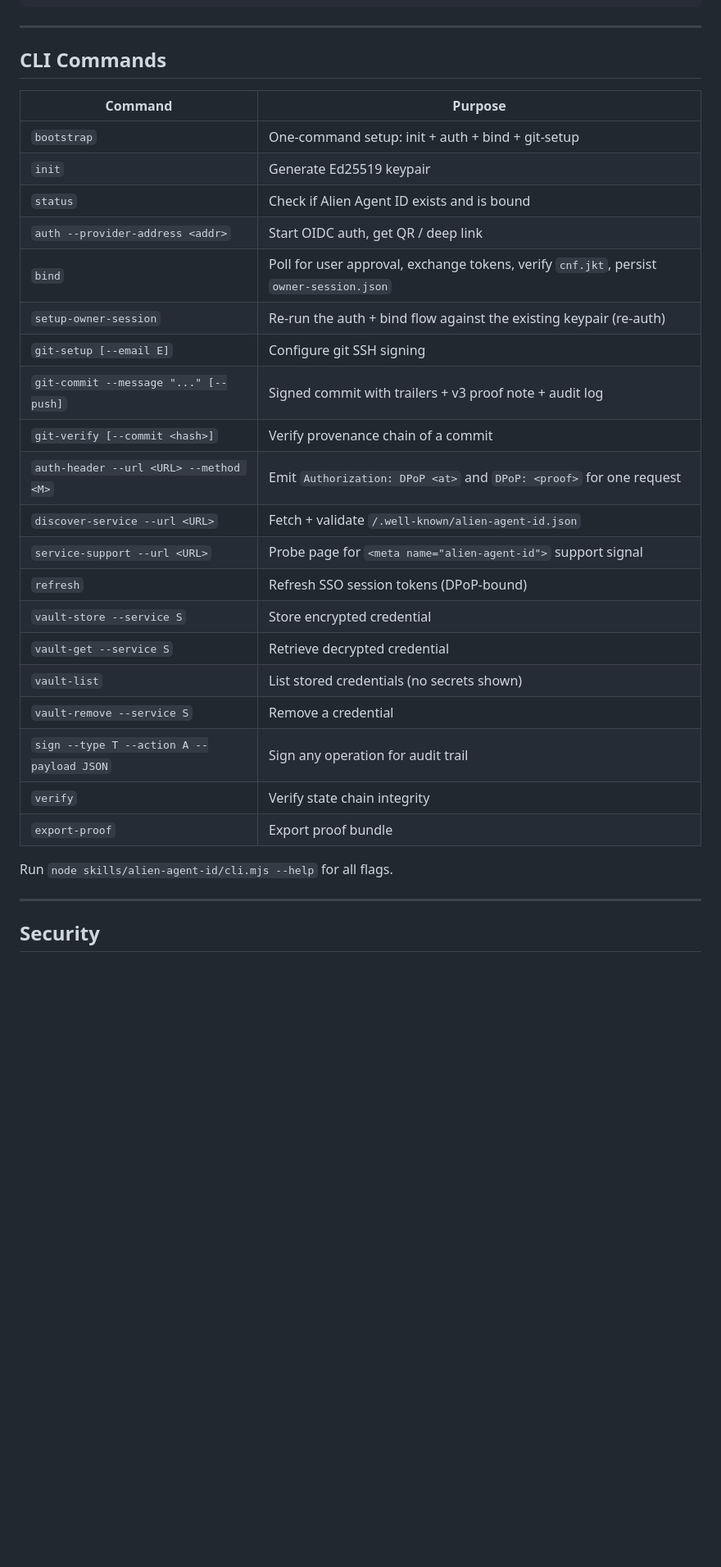
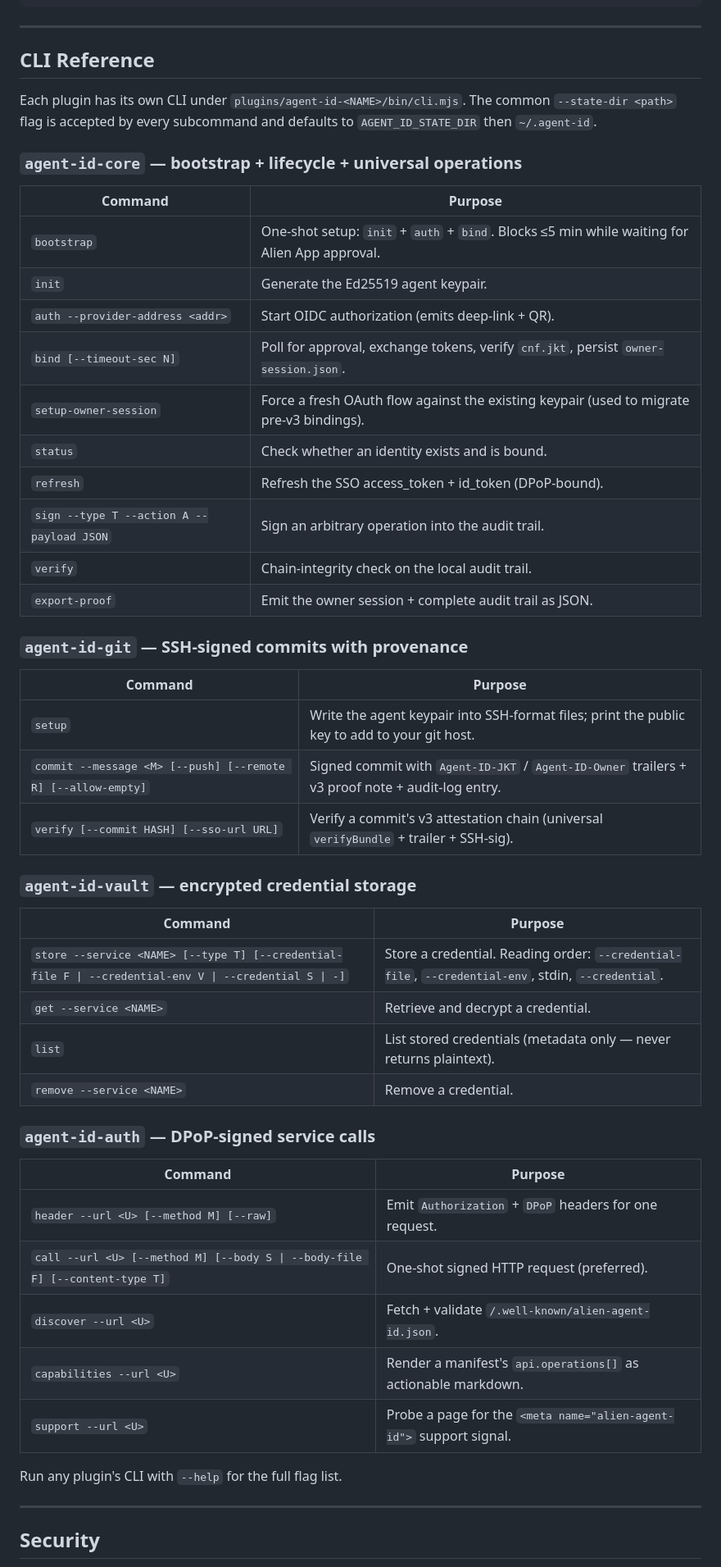
Before and after one commit to alien-id/agent-id, a Markdown page: README.md, the part around one of its changes. Shown at 82% size. GitHub-like rendering; blank space fills up the shorter version.

```diff
--- a/README.md
+++ b/README.md
@@ -348,32 +351,53 @@ All state is stored in `~/.agent-id/` (configurable via `--state-dir` or `AGENT_
 
 ---
 
-## CLI Commands
+## CLI Reference
+
+Each plugin has its own CLI under `plugins/agent-id-<NAME>/bin/cli.mjs`. The common `--state-dir <path>` flag is accepted by every subcommand and defaults to `AGENT_ID_STATE_DIR` then `~/.agent-id`.
+
+### `agent-id-core` — bootstrap + lifecycle + universal operations
 
 | Command | Purpose |
 | --- | --- |
-| `bootstrap` | One-command setup: init + auth + bind + git-setup |
-| `init` | Generate Ed25519 keypair |
-| `status` | Check if Alien Agent ID exists and is bound |
-| `auth --provider-address <addr>` | Start OIDC auth, get QR / deep link |
-| `bind` | Poll for user approval, exchange tokens, verify `cnf.jkt`, persist `owner-session.json` |
-| `setup-owner-session` | Re-run the auth + bind flow against the existing keypair (re-auth) |
-| `git-setup [--email E]` | Configure git SSH signing |
-| `git-commit --message "..." [--push]` | Signed commit with trailers + v3 proof note + audit log |
-| `git-verify [--commit <hash>]` | Verify provenance chain of a commit |
-| `auth-header --url <URL> --method <M>` | Emit `Authorization: DPoP <at>` and `DPoP: <proof>` for one request |
-| `discover-service --url <URL>` | Fetch + validate `/.well-known/alien-agent-id.json` |
-| `service-support --url <URL>` | Probe page for `<meta name="alien-agent-id">` support signal |
-| `refresh` | Refresh SSO session tokens (DPoP-bound) |
-| `vault-store --service S` | Store encrypted credential |
-| `vault-get --service S` | Retrieve decrypted credential |
-| `vault-list` | List stored credentials (no secrets shown) |
-| `vault-remove --service S` | Remove a credential |
-| `sign --type T --action A --payload JSON` | Sign any operation for audit trail |
-| `verify` | Verify state chain integrity |
-| `export-proof` | Export proof bundle |
+| `bootstrap` | One-shot setup: `init` + `auth` + `bind`. Blocks ≤5 min while waiting for Alien App approval. |
+| `init` | Generate the Ed25519 agent keypair. |
+| `auth --provider-address <addr>` | Start OIDC authorization (emits deep-link + QR). |
+| `bind [--timeout-sec N]` | Poll for approval, exchange tokens, verify `cnf.jkt`, persist `owner-session.json`. |
+| `setup-owner-session` | Force a fresh OAuth flow against the existing keypair (used to migrate pre-v3 bindings). |
+| `status` | Check whether an identity exists and is bound. |
+| `refresh` | Refresh the SSO access_token + id_token (DPoP-bound). |
+| `sign --type T --action A --payload JSON` | Sign an arbitrary operation into the audit trail. |
+| `verify` | Chain-integrity check on the local audit trail. |
+| `export-proof` | Emit the owner session + complete audit trail as JSON. |
 
-Run `node skills/alien-agent-id/cli.mjs --help` for all flags.
+### `agent-id-git` — SSH-signed commits with provenance
+
+| Command | Purpose |
+| --- | --- |
+| `setup` | Write the agent keypair into SSH-format files; print the public key to add to your git host. |
+| `commit --message <M> [--push] [--remote R] [--allow-empty]` | Signed commit with `Agent-ID-JKT` / `Agent-ID-Owner` trailers + v3 proof note + audit-log entry. |
+| `verify [--commit HASH] [--sso-url URL]` | Verify a commit's v3 attestation chain (universal `verifyBundle` + trailer + SSH-sig). |
+
+### `agent-id-vault` — encrypted credential storage
+
+| Command | Purpose |
+| --- | --- |
+| `store --service <NAME> [--type T] [--credential-file F \| --credential-env V \| --credential S \| -]` | Store a credential. Reading order: `--credential-file`, `--credential-env`, stdin, `--credential`. |
+| `get --service <NAME>` | Retrieve and decrypt a credential. |
+| `list` | List stored credentials (metadata only — never returns plaintext). |
+| `remove --service <NAME>` | Remove a credential. |
+
+### `agent-id-auth` — DPoP-signed service calls
+
+| Command | Purpose |
+| --- | --- |
+| `header --url <U> [--method M] [--raw]` | Emit `Authorization` + `DPoP` headers for one request. |
+| `call --url <U> [--method M] [--body S \| --body-file F] [--content-type T]` | One-shot signed HTTP request (preferred). |
+| `discover --url <U>` | Fetch + validate `/.well-known/alien-agent-id.json`. |
+| `capabilities --url <U>` | Render a manifest's `api.operations[]` as actionable markdown. |
+| `support --url <U>` | Probe a page for the `<meta name="alien-agent-id">` support signal. |
+
+Run any plugin's CLI with `--help` for the full flag list.
 
 ---
 
```
Also changed, not shown: other parts of README.md (+137 -135 lines).
